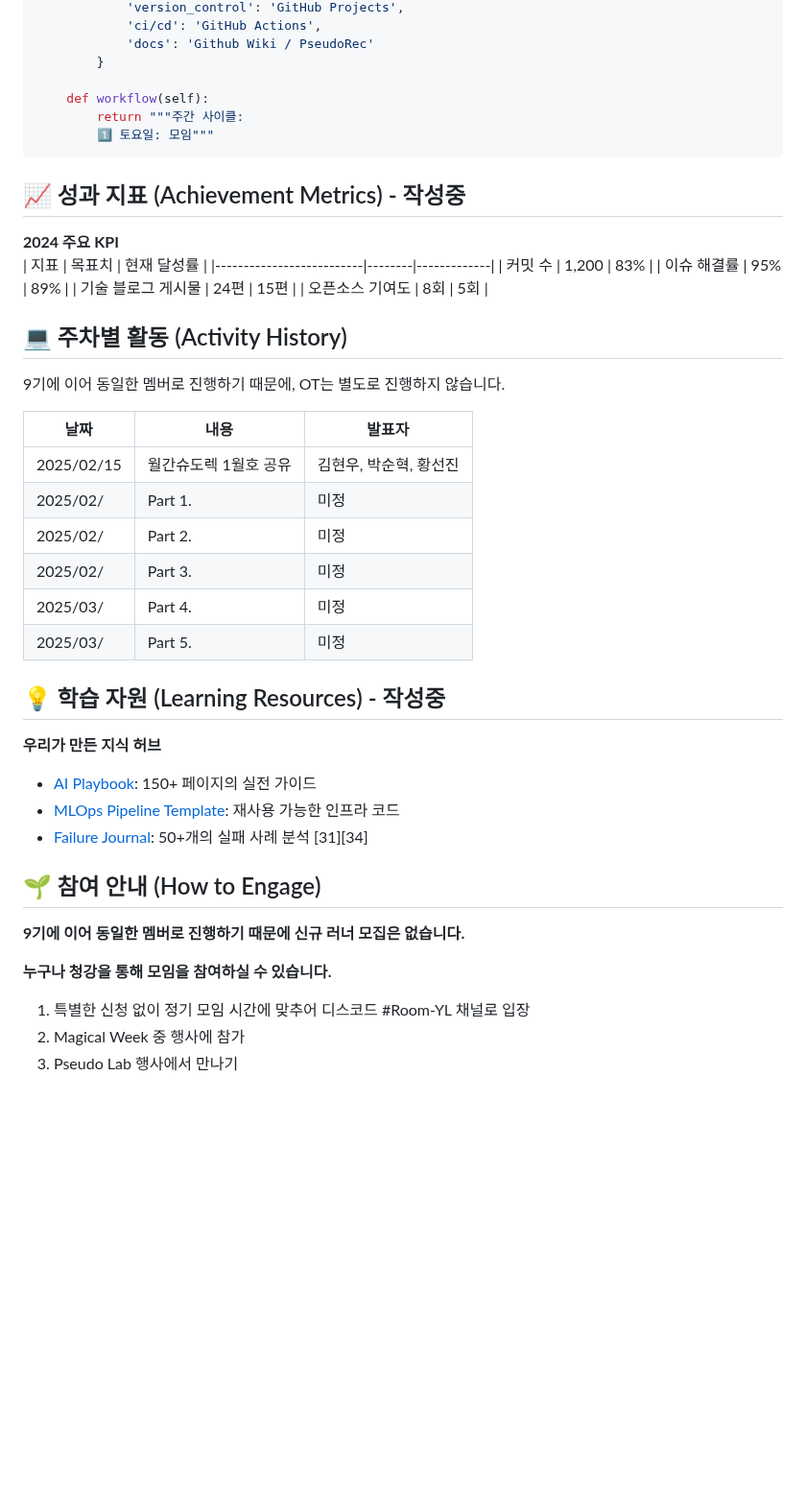
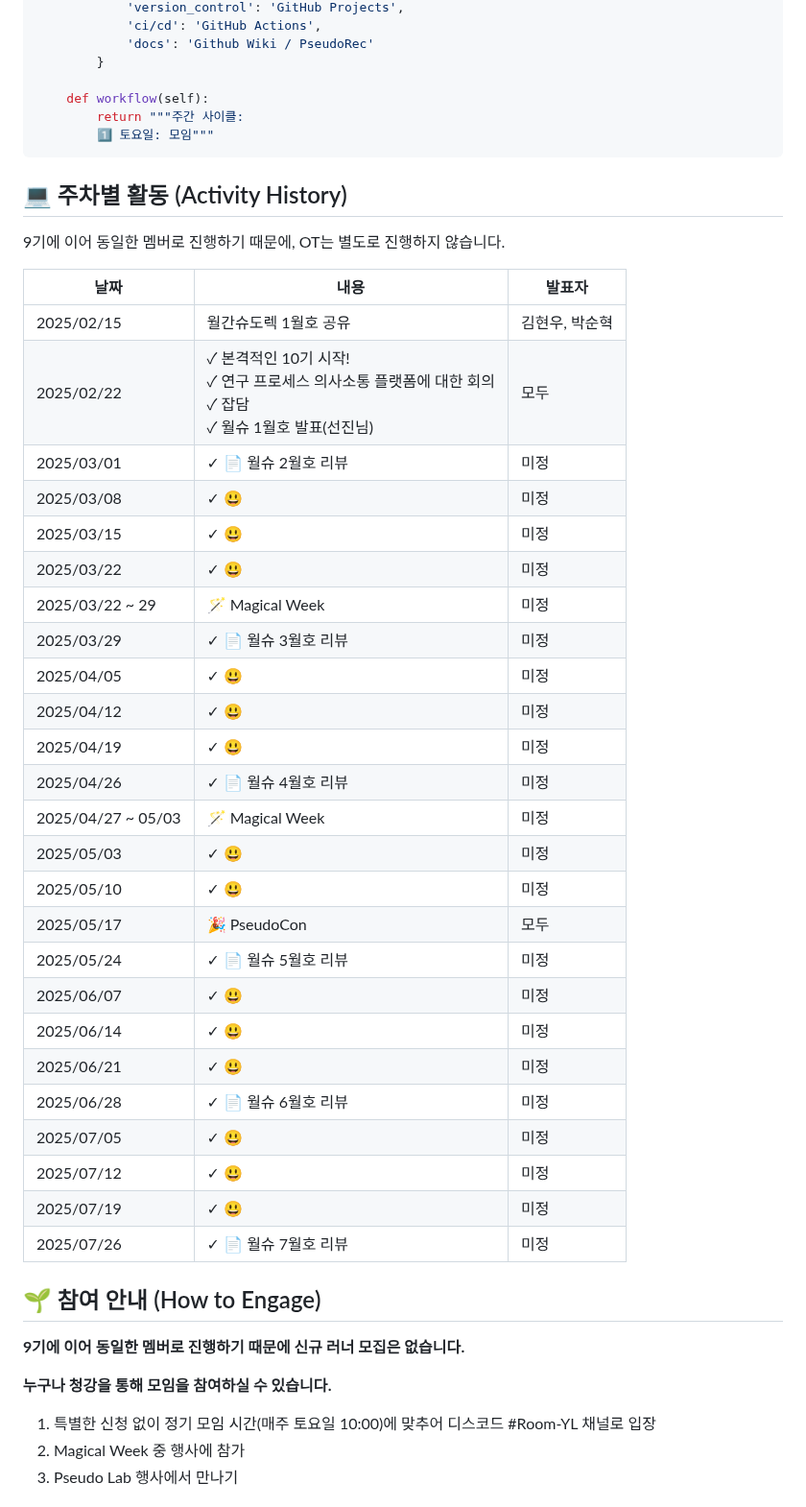
Before and after one commit to Pseudo-Lab/life-is-short-you-need-recommendation-system, a Markdown page: README.md, the part around one of its changes. Shown at 96% size. Drawn GitHub-style; blank space fills up the shorter version.

````diff
--- a/README.md
+++ b/README.md
@@ -71,43 +95,44 @@ class CollaborationFramework:
 ```
 
 
-## 📈 성과 지표 (Achievement Metrics) - 작성중
-**2024 주요 KPI**
-| 지표                     | 목표치 | 현재 달성률 |
-|--------------------------|--------|-------------|
-| 커밋 수                  | 1,200  | 83%         |
-| 이슈 해결률              | 95%    | 89%         |
-| 기술 블로그 게시물       | 24편   | 15편        |
-| 오픈소스 기여도          | 8회    | 5회         |
-
-
 ## 💻 주차별 활동 (Activity History)
 
 9기에 이어 동일한 멤버로 진행하기 때문에, OT는 별도로 진행하지 않습니다.
 
 | 날짜 | 내용 | 발표자 |
 | -------- | -------- | ---- |
-| 2025/02/15 | 월간슈도렉 1월호 공유 |  김현우, 박순혁, 황선진    |
-| 2025/02/ |  Part 1. | 미정 |
-| 2025/02/ |  Part 2. | 미정 |
-| 2025/02/ |  Part 3. | 미정 |
-| 2025/03/ |  Part 4. | 미정 |
-| 2025/03/ |  Part 5. | 미정 |
-
-
-
-## 💡 학습 자원 (Learning Resources) - 작성중
-**우리가 만든 지식 허브**
-- [AI Playbook](https://github.com/your-org/ai-playbook): 150+ 페이지의 실전 가이드
-- [MLOps Pipeline Template](https://github.com/your-org/mlops-template): 재사용 가능한 인프라 코드
-- [Failure Journal](https://your-org.github.io/failure-journal): 50+개의 실패 사례 분석 [31][34]
+| 2025/02/15 | 월간슈도렉 1월호 공유 |  김현우, 박순혁    |
+| 2025/02/22 |  ✓ 본격적인 10기 시작! <br> ✓ 연구 프로세스 의사소통 플랫폼에 대한 회의 <br> ✓ 잡담 <br> ✓ 월슈 1월호 발표(선진님)| 모두 |
+| 2025/03/01 |  ✓ 📄 월슈 2월호 리뷰 | 미정 |
+| 2025/03/08 |  ✓ 😃 | 미정 |
+| 2025/03/15 |  ✓ 😃 | 미정 |
+| 2025/03/22 |  ✓ 😃 | 미정 |
+| 2025/03/22 ~ 29 |  🪄 Magical Week | 미정 |
+| 2025/03/29 |  ✓ 📄 월슈 3월호 리뷰 | 미정 |
+| 2025/04/05 |  ✓ 😃 | 미정 |
+| 2025/04/12 |  ✓ 😃 | 미정 |
+| 2025/04/19 |  ✓ 😃 | 미정 |
+| 2025/04/26 |  ✓ 📄 월슈 4월호 리뷰 | 미정 |
+| 2025/04/27 ~ 05/03 |  🪄 Magical Week | 미정 |
+| 2025/05/03 |  ✓ 😃 | 미정 |
+| 2025/05/10 |  ✓ 😃 | 미정 |
+| 2025/05/17 | 🎉 PseudoCon | 모두 |
+| 2025/05/24 |  ✓ 📄 월슈 5월호 리뷰 | 미정 |
+| 2025/06/07 |  ✓ 😃 | 미정 |
+| 2025/06/14 |  ✓ 😃 | 미정 |
+| 2025/06/21 |  ✓ 😃 | 미정 |
+| 2025/06/28 |  ✓ 📄 월슈 6월호 리뷰 | 미정 |
+| 2025/07/05 |  ✓ 😃 | 미정 |
+| 2025/07/12 |  ✓ 😃 | 미정 |
+| 2025/07/19 |  ✓ 😃 | 미정 |
+| 2025/07/26 |  ✓ 📄 월슈 7월호 리뷰 | 미정 |
 
 
 ## 🌱 참여 안내 (How to Engage)
 **9기에 이어 동일한 멤버로 진행하기 때문에 신규 러너 모집은 없습니다.**
 
 **누구나 청강을 통해 모임을 참여하실 수 있습니다.**
-1. 특별한 신청 없이 정기 모임 시간에 맞추어 디스코드 #Room-YL 채널로 입장
+1. 특별한 신청 없이 정기 모임 시간(매주 토요일 10:00)에 맞추어 디스코드 #Room-YL 채널로 입장
 2. Magical Week 중 행사에 참가
 3. Pseudo Lab 행사에서 만나기
 
````
Also changed, not shown: other parts of README.md (+29 -5 lines).
